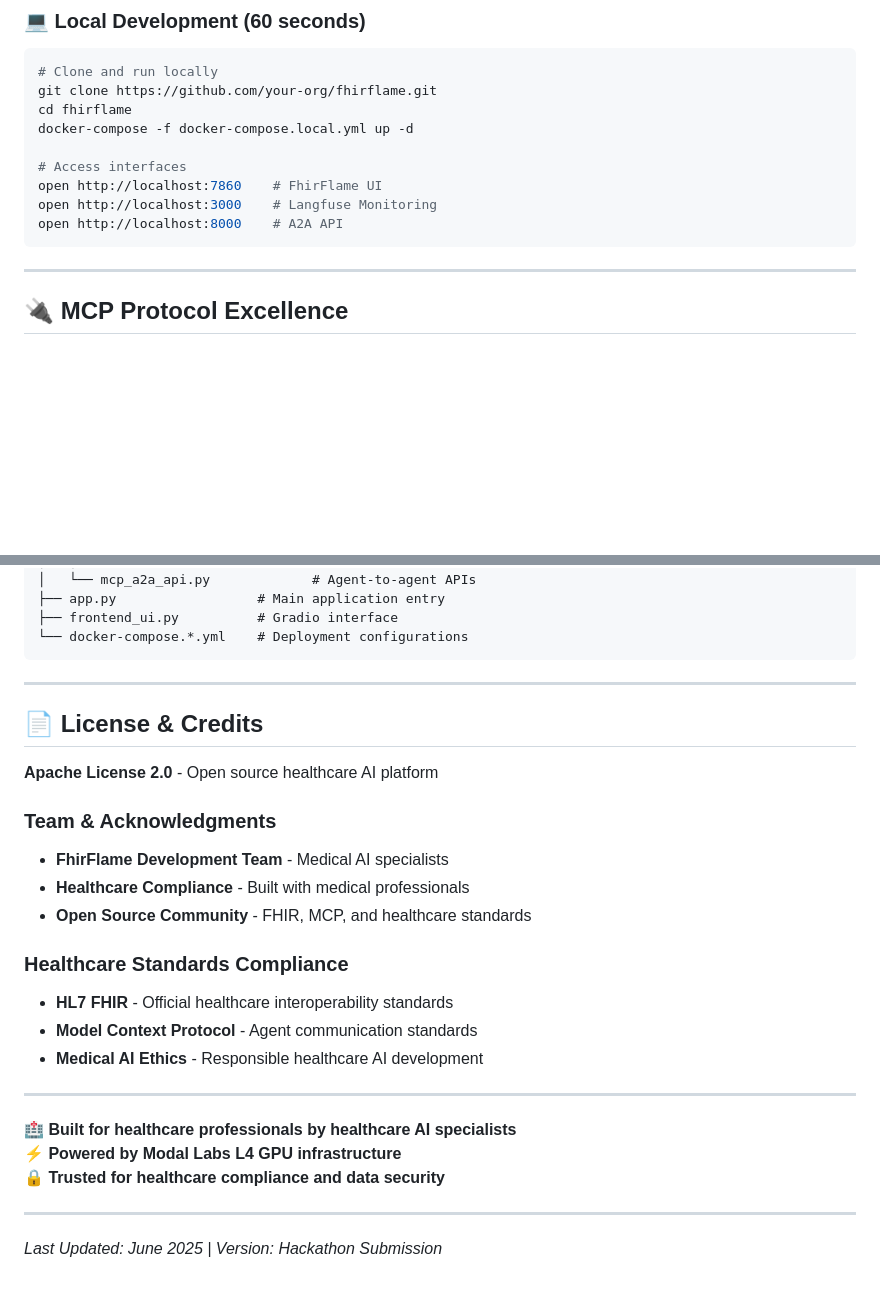
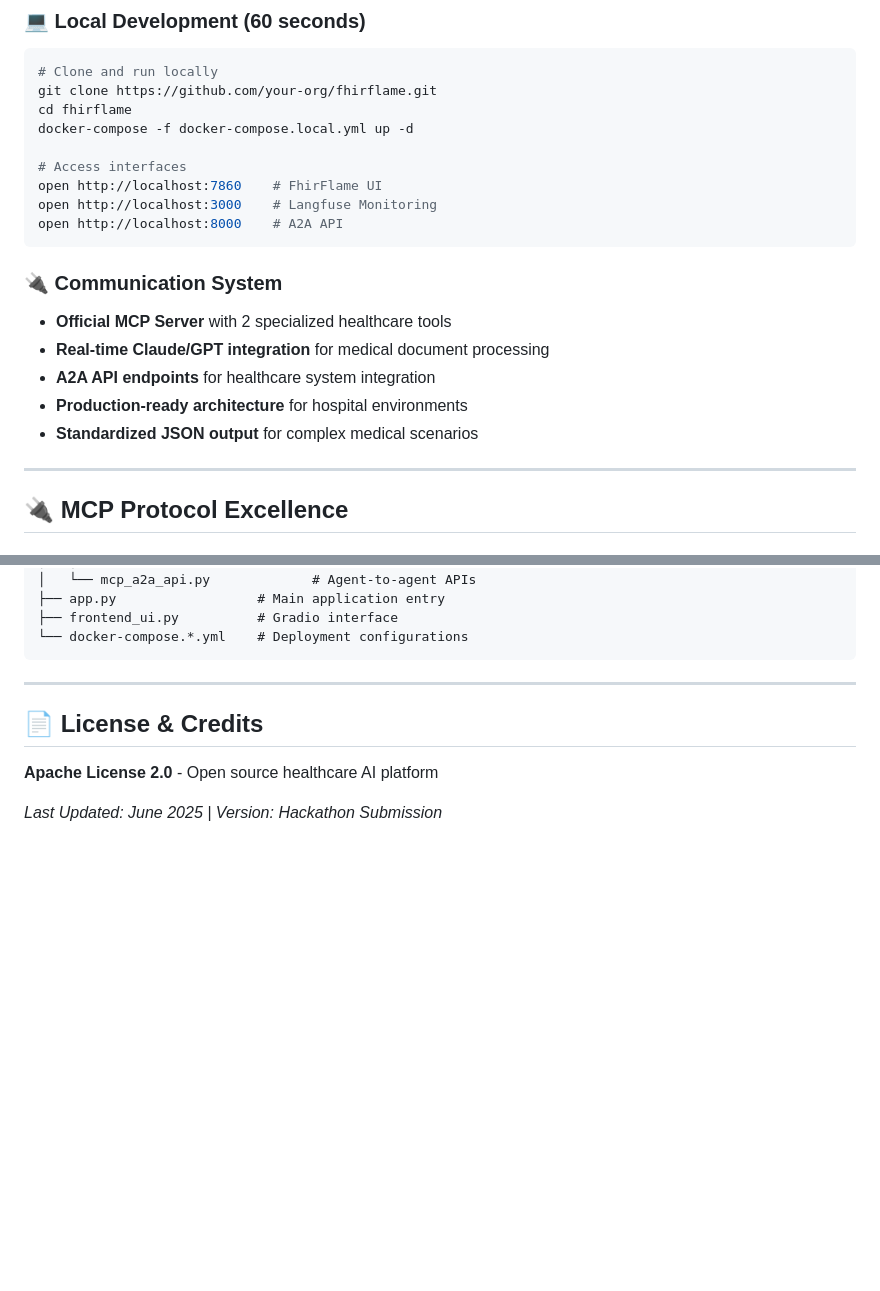
Before and after one commit to leksval/fhirflame, a Markdown page: README.md, 2 parts joined by grey strips. GitHub-like rendering; blank space fills up the shorter version.

````diff
--- a/README.md
+++ b/README.md
@@ -91,6 +100,12 @@ open http://localhost:3000    # Langfuse Monitoring
 open http://localhost:8000    # A2A API
 ```
 
+### **🔌 Communication System**
+- **Official MCP Server** with 2 specialized healthcare tools
+- **Real-time Claude/GPT integration** for medical document processing
+- **A2A API endpoints** for healthcare system integration
+- **Production-ready architecture** for hospital environments
+- **Standardized JSON output** for complex medical scenarios
 ---
 
 ## 🔌 MCP Protocol Excellence
@@ -440,27 +423,8 @@ fhirflame/
 ```
 
 ---
-
 ## 📄 License & Credits
 
 **Apache License 2.0** - Open source healthcare AI platform
 
-### **Team & Acknowledgments**
-- **FhirFlame Development Team** - Medical AI specialists
-- **Healthcare Compliance** - Built with medical professionals
-- **Open Source Community** - FHIR, MCP, and healthcare standards
-
-### **Healthcare Standards Compliance**
-- **HL7 FHIR** - Official healthcare interoperability standards
-- **Model Context Protocol** - Agent communication standards
-- **Medical AI Ethics** - Responsible healthcare AI development
-
----
-
-**🏥 Built for healthcare professionals by healthcare AI specialists**
-**⚡ Powered by Modal Labs L4 GPU infrastructure**
-**🔒 Trusted for healthcare compliance and data security**
-
----
-
 *Last Updated: June 2025 | Version: Hackathon Submission*
````
Also changed, not shown: other parts of README.md (+33 -56 lines).
